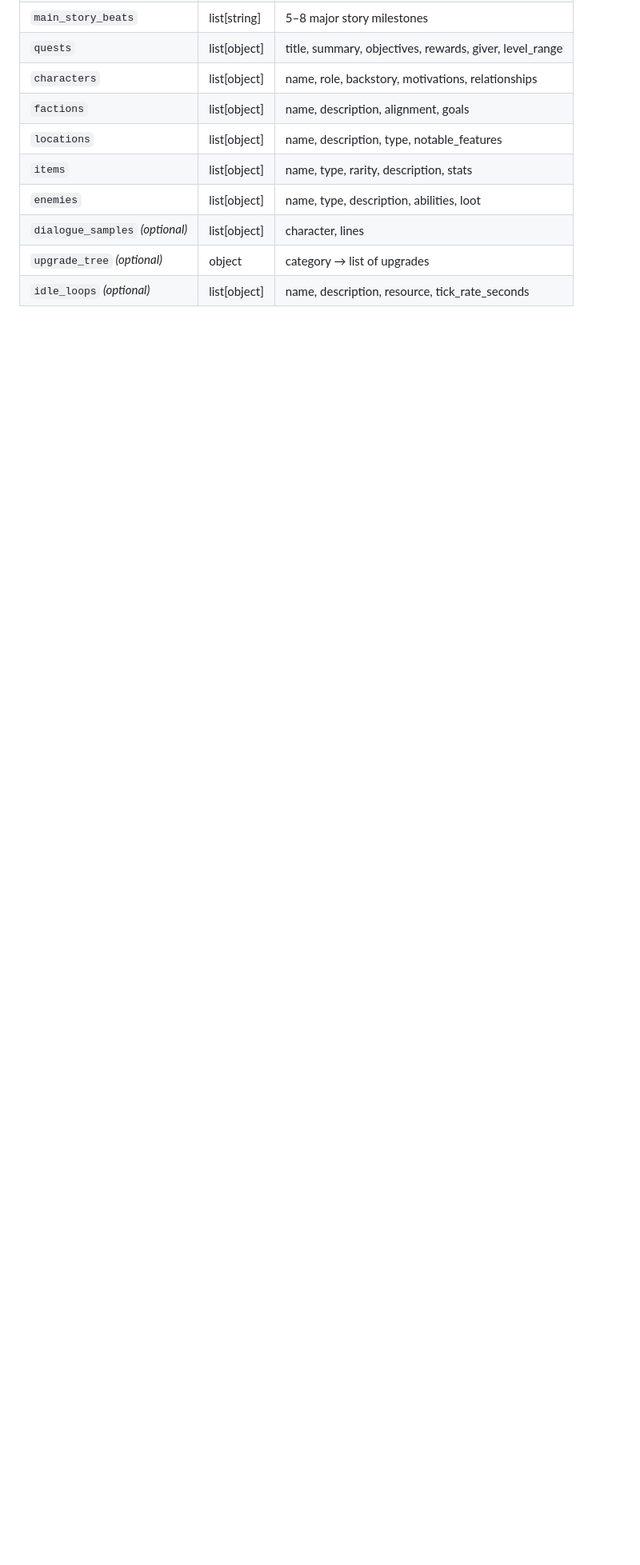
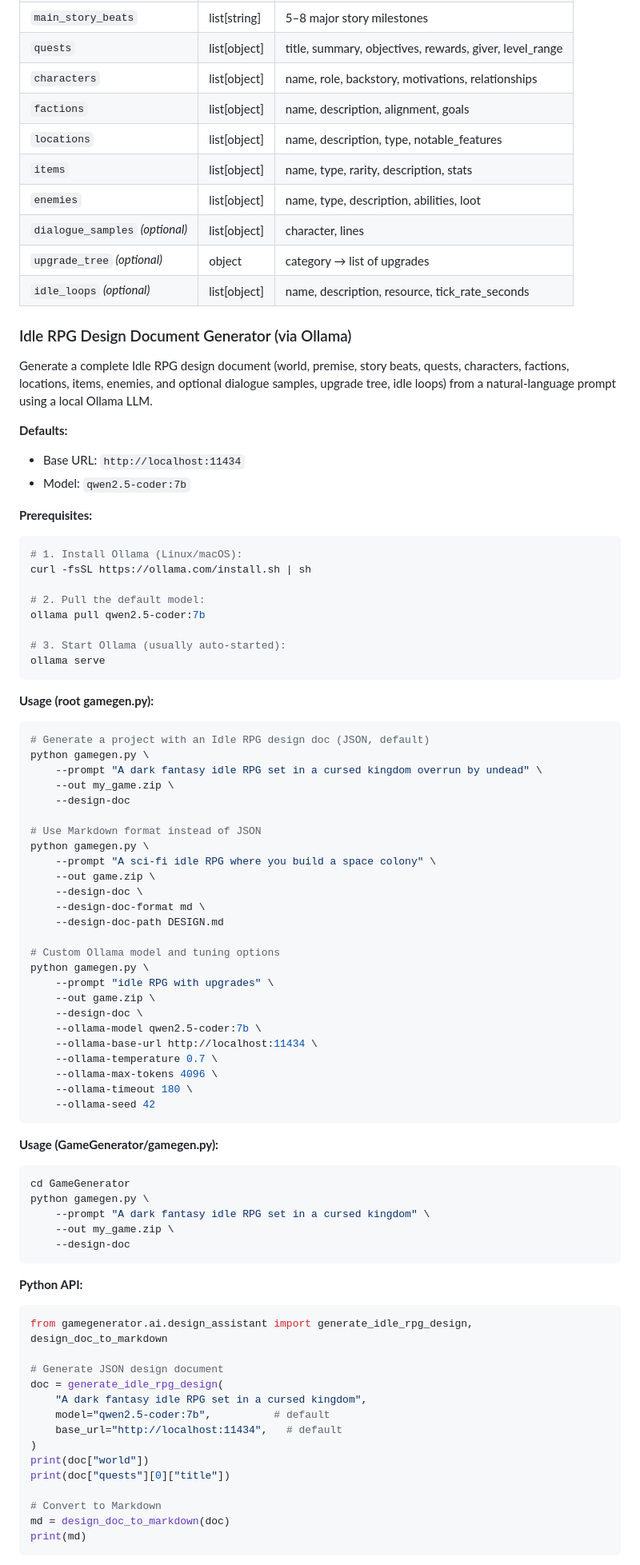
Before and after one commit to highskills123/GameGenerator, a Markdown page: README.md, the part around one of its changes. Shown at 80% size. GitHub-like rendering; blank space fills up the shorter version.

Commit message:
Resolve README.md conflict: merge main's expanded content with CI badge
Co-authored-by: highskills123 <249616828+highskills123@users.noreply.github.com>

````diff
--- a/README.md
+++ b/README.md
@@ -122,3 +160,87 @@ print(md)
 | `dialogue_samples` *(optional)* | list[object] | character, lines |
 | `upgrade_tree` *(optional)* | object | category → list of upgrades |
 | `idle_loops` *(optional)* | list[object] | name, description, resource, tick_rate_seconds |
+
+
+### Idle RPG Design Document Generator (via Ollama)
+
+Generate a complete Idle RPG design document (world, premise, story beats, quests,
+characters, factions, locations, items, enemies, and optional dialogue samples,
+upgrade tree, idle loops) from a natural-language prompt using a local Ollama LLM.
+
+**Defaults:**
+- Base URL: `http://localhost:11434`
+- Model: `qwen2.5-coder:7b`
+
+**Prerequisites:**
+
+```bash
+# 1. Install Ollama (Linux/macOS):
+curl -fsSL https://ollama.com/install.sh | sh
+
+# 2. Pull the default model:
+ollama pull qwen2.5-coder:7b
+
+# 3. Start Ollama (usually auto-started):
+ollama serve
+```
+
+**Usage (root gamegen.py):**
+
+```bash
+# Generate a project with an Idle RPG design doc (JSON, default)
+python gamegen.py \
+    --prompt "A dark fantasy idle RPG set in a cursed kingdom overrun by undead" \
+    --out my_game.zip \
+    --design-doc
+
+# Use Markdown format instead of JSON
+python gamegen.py \
+    --prompt "A sci-fi idle RPG where you build a space colony" \
+    --out game.zip \
+    --design-doc \
+    --design-doc-format md \
+    --design-doc-path DESIGN.md
+
+# Custom Ollama model and tuning options
+python gamegen.py \
+    --prompt "idle RPG with upgrades" \
+    --out game.zip \
+    --design-doc \
+    --ollama-model qwen2.5-coder:7b \
+    --ollama-base-url http://localhost:11434 \
+    --ollama-temperature 0.7 \
+    --ollama-max-tokens 4096 \
+    --ollama-timeout 180 \
+    --ollama-seed 42
+```
+
+**Usage (GameGenerator/gamegen.py):**
+
+```bash
+cd GameGenerator
+python gamegen.py \
+    --prompt "A dark fantasy idle RPG set in a cursed kingdom" \
+    --out my_game.zip \
+    --design-doc
+```
+
+**Python API:**
+
+```python
+from gamegenerator.ai.design_assistant import generate_idle_rpg_design, design_doc_to_markdown
+
+# Generate JSON design document
+doc = generate_idle_rpg_design(
+    "A dark fantasy idle RPG set in a cursed kingdom",
+    model="qwen2.5-coder:7b",          # default
+    base_url="http://localhost:11434",   # default
+)
+print(doc["world"])
+print(doc["quests"][0]["title"])
+
+# Convert to Markdown
+md = design_doc_to_markdown(doc)
+print(md)
+```
+
````
Also changed, not shown: other parts of README.md (+54 -0 lines).
